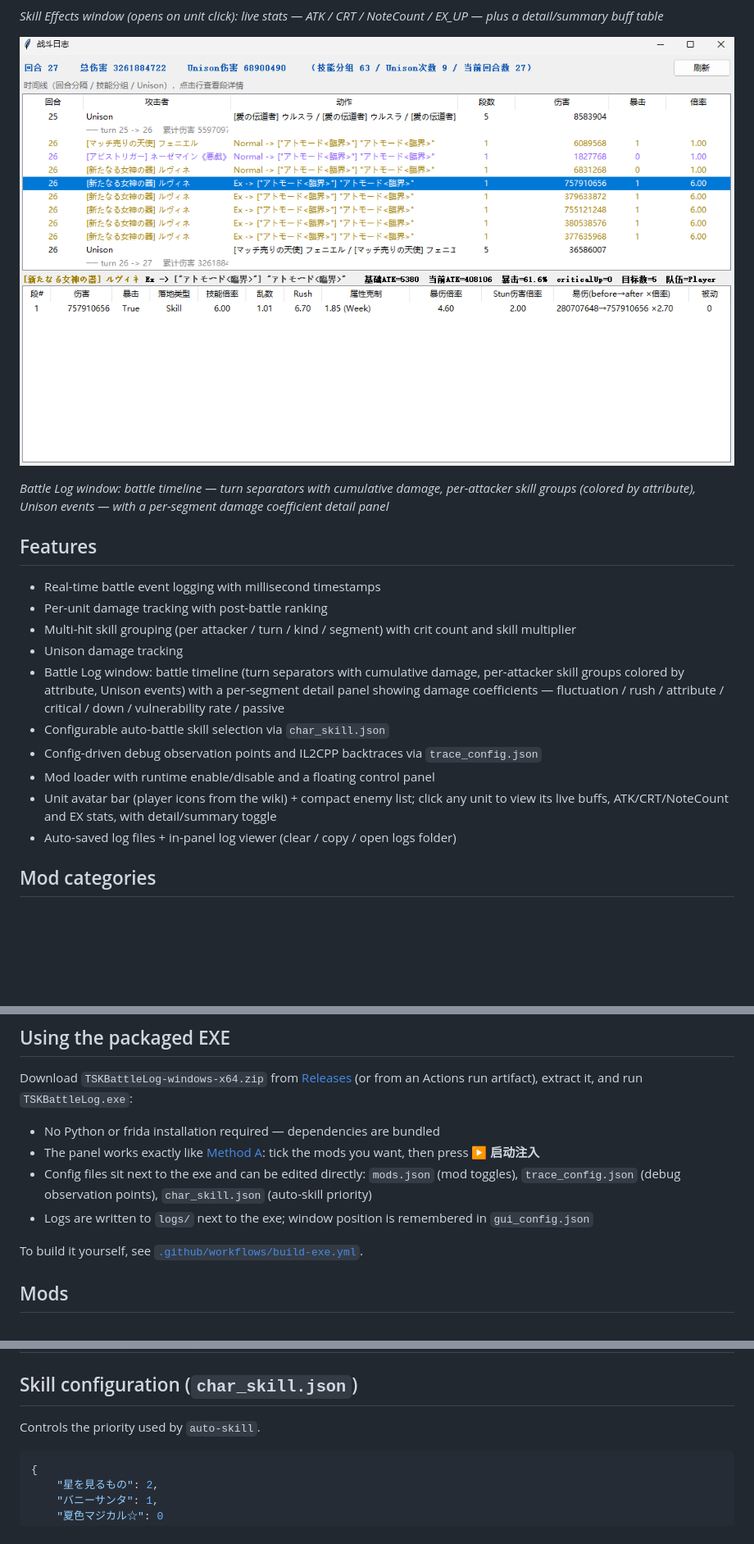
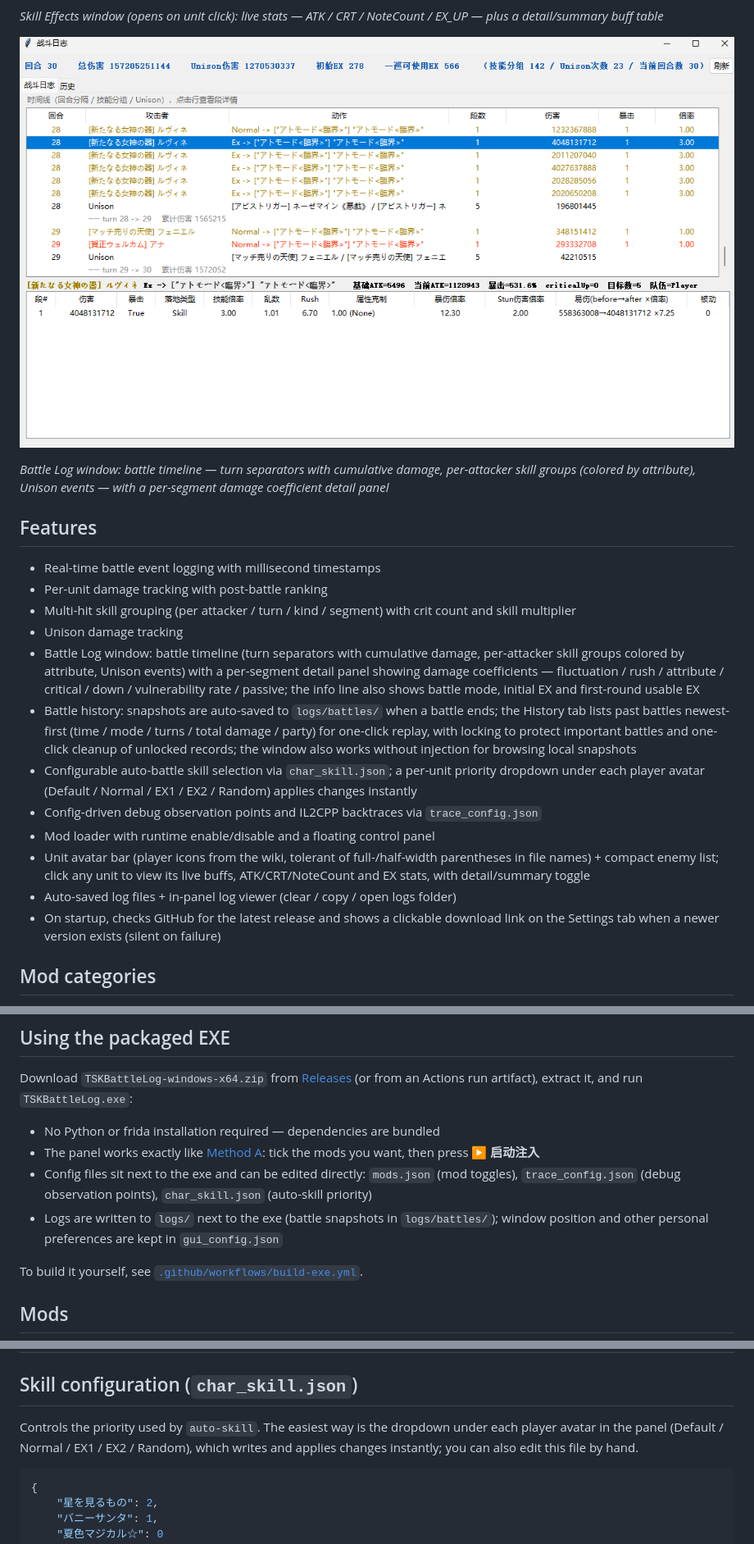
Before and after one commit to xxfttkx/TSKBattleLog, a Markdown page: README.md, 3 parts joined by grey strips. Shown at 82% size. GitHub-like rendering; pictures changed too: screenshots/gui_战斗日志.png; blank space fills up the shorter version.

````diff
--- a/README.md
+++ b/README.md
@@ -30,12 +30,14 @@ TSKBattleLog captures and analyzes battle events from the game runtime — damag
 - Per-unit damage tracking with post-battle ranking
 - Multi-hit skill grouping (per attacker / turn / kind / segment) with crit count and skill multiplier
 - Unison damage tracking
-- Battle Log window: battle timeline (turn separators with cumulative damage, per-attacker skill groups colored by attribute, Unison events) with a per-segment detail panel showing damage coefficients — fluctuation / rush / attribute / critical / down / vulnerability rate / passive
-- Configurable auto-battle skill selection via `char_skill.json`
+- Battle Log window: battle timeline (turn separators with cumulative damage, per-attacker skill groups colored by attribute, Unison events) with a per-segment detail panel showing damage coefficients — fluctuation / rush / attribute / critical / down / vulnerability rate / passive; the info line also shows battle mode, initial EX and first-round usable EX
+- Battle history: snapshots are auto-saved to `logs/battles/` when a battle ends; the History tab lists past battles newest-first (time / mode / turns / total damage / party) for one-click replay, with locking to protect important battles and one-click cleanup of unlocked records; the window also works without injection for browsing local snapshots
+- Configurable auto-battle skill selection via `char_skill.json`; a per-unit priority dropdown under each player avatar (Default / Normal / EX1 / EX2 / Random) applies changes instantly
 - Config-driven debug observation points and IL2CPP backtraces via `trace_config.json`
 - Mod loader with runtime enable/disable and a floating control panel
-- Unit avatar bar (player icons from the wiki) + compact enemy list; click any unit to view its live buffs, ATK/CRT/NoteCount and EX stats, with detail/summary toggle
+- Unit avatar bar (player icons from the wiki, tolerant of full-/half-width parentheses in file names) + compact enemy list; click any unit to view its live buffs, ATK/CRT/NoteCount and EX stats, with detail/summary toggle
 - Auto-saved log files + in-panel log viewer (clear / copy / open logs folder)
+- On startup, checks GitHub for the latest release and shows a clickable download link on the Settings tab when a newer version exists (silent on failure)
 
 ## Mod categories
 
@@ -98,7 +101,7 @@ Download `TSKBattleLog-windows-x64.zip` from [Releases](../../releases) (or from
 - No Python or frida installation required — dependencies are bundled
 - The panel works exactly like [Method A](#method-a-floating-control-panel-recommended): tick the mods you want, then press **▶ 启动注入**
 - Config files sit next to the exe and can be edited directly: `mods.json` (mod toggles), `trace_config.json` (debug observation points), `char_skill.json` (auto-skill priority)
-- Logs are written to `logs/` next to the exe; window position is remembered in `gui_config.json`
+- Logs are written to `logs/` next to the exe (battle snapshots in `logs/battles/`); window position and other personal preferences are kept in `gui_config.json`
 
 To build it yourself, see [`.github/workflows/build-exe.yml`](.github/workflows/build-exe.yml).
 
@@ -119,7 +122,7 @@ Every feature is its own mod under `src/mods/`. `mods.json` holds the default en
 
 ## Skill configuration (`char_skill.json`)
 
-Controls the priority used by `auto-skill`.
+Controls the priority used by `auto-skill`. The easiest way is the dropdown under each player avatar in the panel (Default / Normal / EX1 / EX2 / Random), which writes and applies changes instantly; you can also edit this file by hand.
 
 ```json
 {
````
Also changed, not shown: other parts of README.md (+4 -3 lines), README.zh-CN.md (+11 -8 lines), screenshots/gui_logs.png, screenshots/gui_mods.png.
